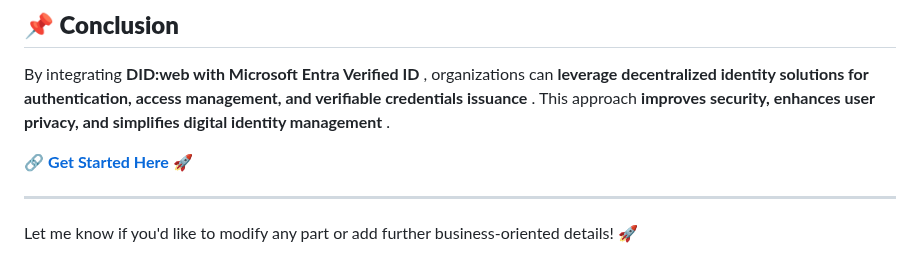
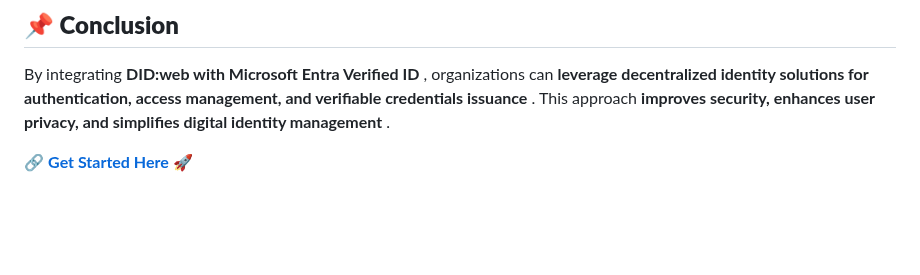
Before and after one commit to Cloudstrucc/cs-identity, a Markdown page: readme.md, the part around the change. Drawn GitHub-style; blank space fills up the shorter version.

```diff
--- a/readme.md
+++ b/readme.md
@@ -136,7 +136,3 @@ To integrate **DID:web** with  **Microsoft Entra Verified ID** , follow the step
 By integrating  **DID:web with Microsoft Entra Verified ID** , organizations can  **leverage decentralized identity solutions for authentication, access management, and verifiable credentials issuance** . This approach  **improves security, enhances user privacy, and simplifies digital identity management** .
 
 🔗 **[Get Started Here](https://github.com/Cloudstrucc/cs-identity/blob/main/did-vid.md)** 🚀
-
----
-
-Let me know if you'd like to modify any part or add further business-oriented details! 🚀
```
